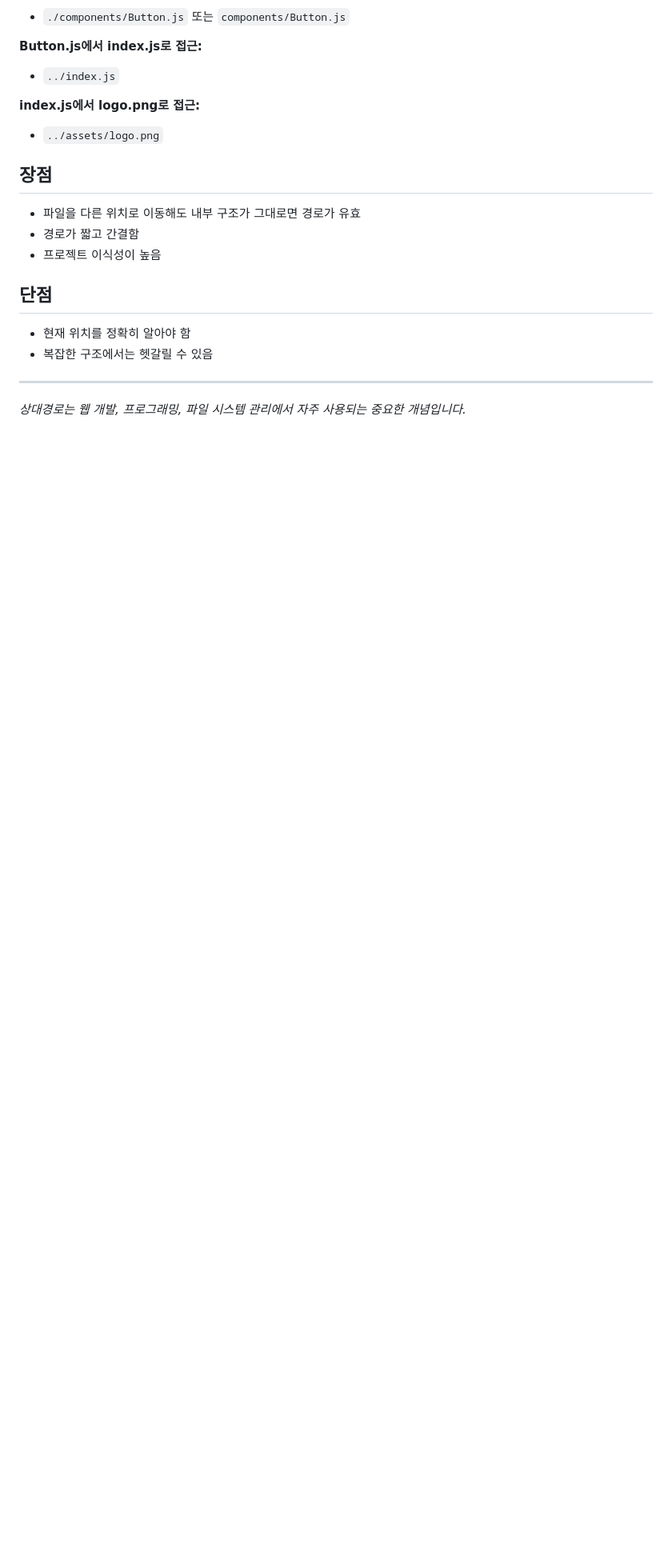
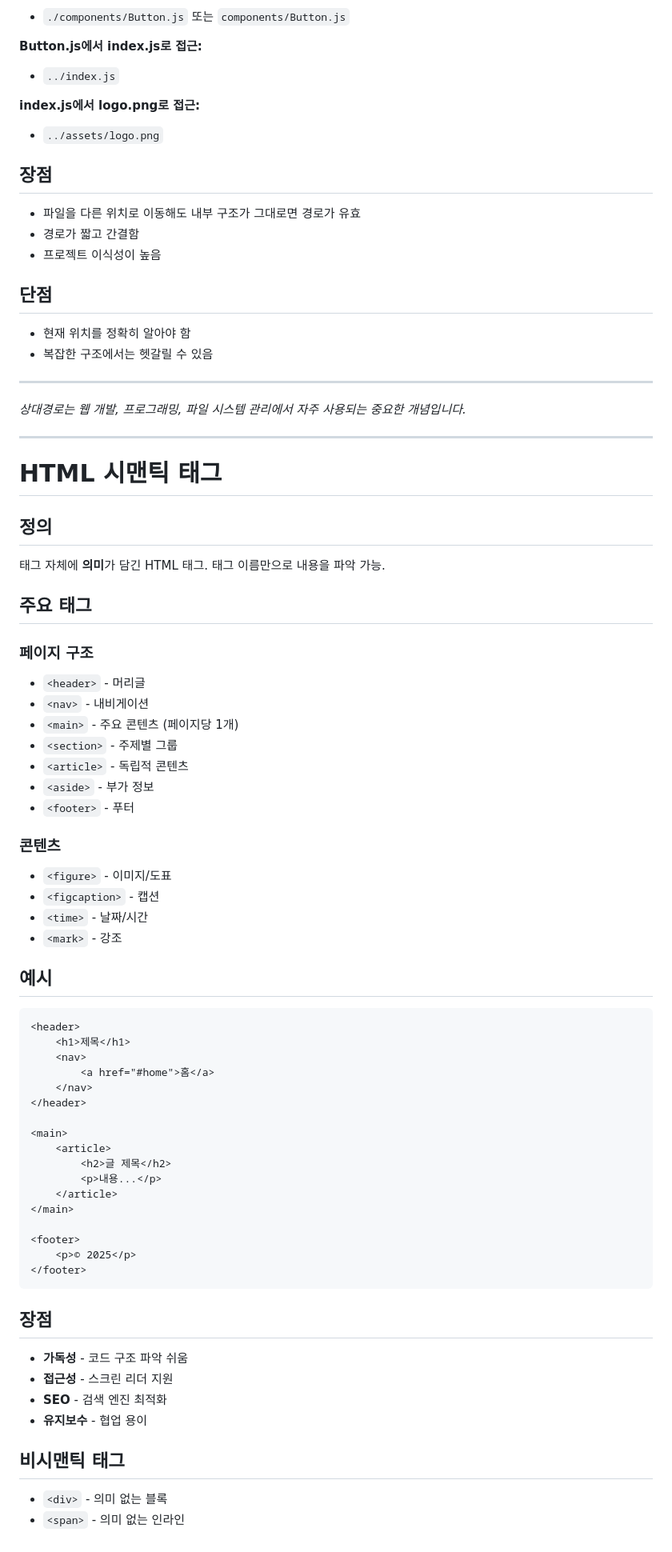
Before and after one commit to SamsungSDS-SCSA-25th/web-front-basic, a Markdown page: README.md, the part around the change. Shown at 80% size. Rendered like a GitHub page; blank space fills up the shorter version.

Commit message:
Add: 시맨틱 태그 - 검색엔진, 접근성 향상에 기여

````diff
--- a/README.md
+++ b/README.md
@@ -161,3 +161,59 @@ project/
 ---
 
 *상대경로는 웹 개발, 프로그래밍, 파일 시스템 관리에서 자주 사용되는 중요한 개념입니다.*
+
+---
+
+# HTML 시맨틱 태그
+
+## 정의
+태그 자체에 **의미**가 담긴 HTML 태그. 태그 이름만으로 내용을 파악 가능.
+
+## 주요 태그
+
+### 페이지 구조
+- `<header>` - 머리글
+- `<nav>` - 내비게이션
+- `<main>` - 주요 콘텐츠 (페이지당 1개)
+- `<section>` - 주제별 그룹
+- `<article>` - 독립적 콘텐츠
+- `<aside>` - 부가 정보
+- `<footer>` - 푸터
+
+### 콘텐츠
+- `<figure>` - 이미지/도표
+- `<figcaption>` - 캡션
+- `<time>` - 날짜/시간
+- `<mark>` - 강조
+
+## 예시
+
+```html
+<header>
+    <h1>제목</h1>
+    <nav>
+        <a href="#home">홈</a>
+    </nav>
+</header>
+
+<main>
+    <article>
+        <h2>글 제목</h2>
+        <p>내용...</p>
+    </article>
+</main>
+
+<footer>
+    <p>© 2025</p>
+</footer>
+```
+
+## 장점
+- **가독성** - 코드 구조 파악 쉬움
+- **접근성** - 스크린 리더 지원
+- **SEO** - 검색 엔진 최적화
+- **유지보수** - 협업 용이
+
+## 비시맨틱 태그
+- `<div>` - 의미 없는 블록
+- `<span>` - 의미 없는 인라인
````
